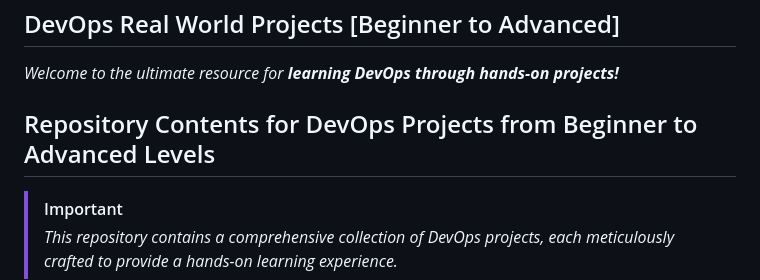
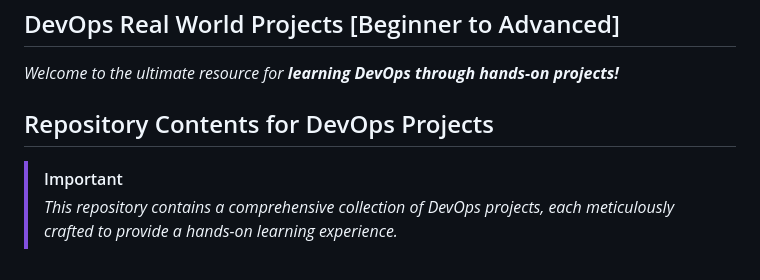
Before and after one commit to iam-harshsoni/DevOps-Project, a Markdown page: README.md, the part around the change. Drawn GitHub-style.

```diff
--- a/README.md
+++ b/README.md
@@ -13,7 +13,7 @@
 
 _*Welcome to the ultimate resource for **learning DevOps through hands-on projects!***_
 
-## Repository Contents for DevOps Projects from Beginner to Advanced Levels
+## Repository Contents for DevOps Projects
 
 > [!IMPORTANT]
 >
```
